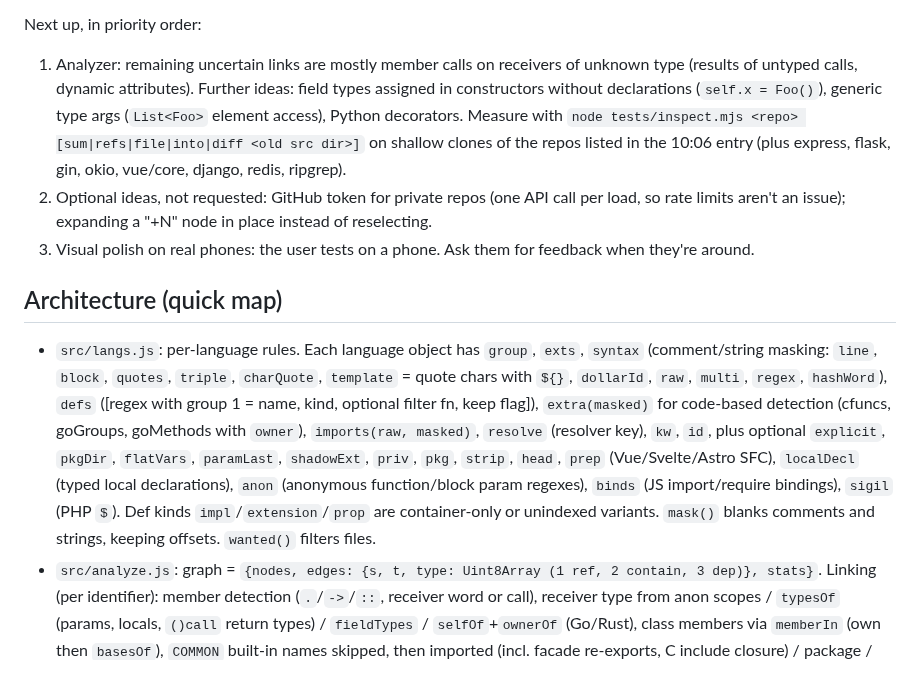
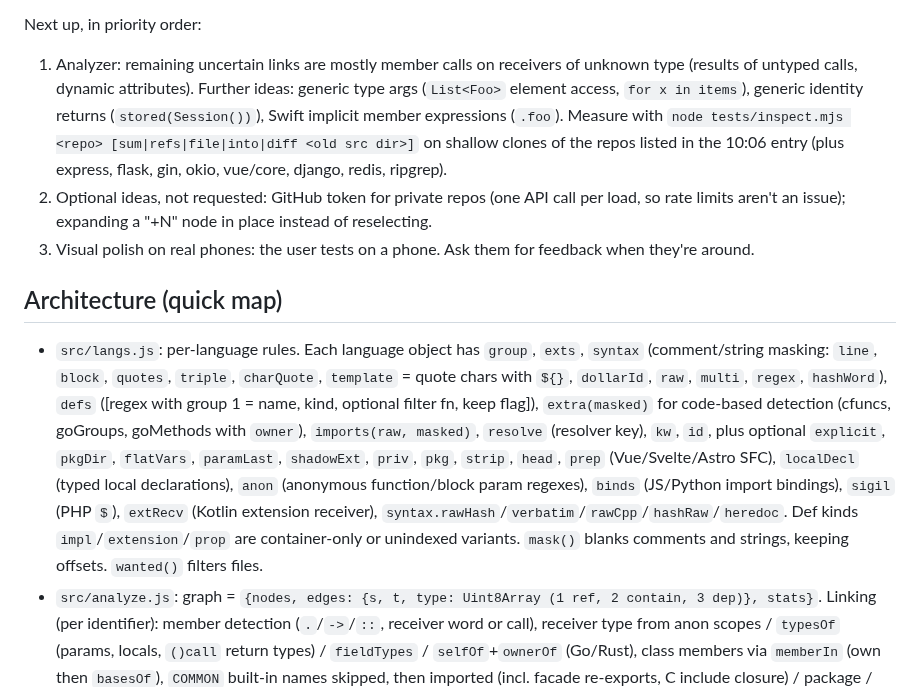
Before and after one commit to TimothyHoytBSME/RepoVisualizer, a Markdown page: logs/2026-10-07.md, the part around one of its changes. Rendered like a GitHub page.

Commit message:
Work log: current state
Co-Authored-By: Claude Opus 5.5 <noreply@anthropic.com>
Claude-Session: https://claude.ai/code/session_01N7WtbqvH4WjmqXM2XDL8X7

```diff
--- a/logs/2026-10-07.md
+++ b/logs/2026-10-07.md
@@ -12,12 +12,12 @@ Done: code/file/folder/keyword maps; WebGL2 renderer with node shapes plus a Can
 
 Next up, in priority order:
-1. Analyzer: remaining uncertain links are mostly member calls on receivers of unknown type (results of untyped calls, dynamic attributes). Further ideas: field types assigned in constructors without declarations (`self.x = Foo()`), generic type args (`List<Foo>` element access), Python decorators. Measure with `node tests/inspect.mjs <repo> [sum|refs|file|into|diff <old src dir>]` on shallow clones of the repos listed in the 10:06 entry (plus express, flask, gin, okio, vue/core, django, redis, ripgrep).
+1. Analyzer: remaining uncertain links are mostly member calls on receivers of unknown type (results of untyped calls, dynamic attributes). Further ideas: generic type args (`List<Foo>` element access, `for x in items`), generic identity returns (`stored(Session())`), Swift implicit member expressions (`.foo`). Measure with `node tests/inspect.mjs <repo> [sum|refs|file|into|diff <old src dir>]` on shallow clones of the repos listed in the 10:06 entry (plus express, flask, gin, okio, vue/core, django, redis, ripgrep).
 2. Optional ideas, not requested: GitHub token for private repos (one API call per load, so rate limits aren't an issue); expanding a "+N" node in place instead of reselecting.
 3. Visual polish on real phones: the user tests on a phone. Ask them for feedback when they're around.
 
 ## Architecture (quick map)
 
-- `src/langs.js`: per-language rules. Each language object has `group`, `exts`, `syntax` (comment/string masking: `line`, `block`, `quotes`, `triple`, `charQuote`, `template` = quote chars with `${}`, `dollarId`, `raw`, `multi`, `regex`, `hashWord`), `defs` ([regex with group 1 = name, kind, optional filter fn, keep flag]), `extra(masked)` for code-based detection (cfuncs, goGroups, goMethods with `owner`), `imports(raw, masked)`, `resolve` (resolver key), `kw`, `id`, plus optional `explicit`, `pkgDir`, `flatVars`, `paramLast`, `shadowExt`, `priv`, `pkg`, `strip`, `head`, `prep` (Vue/Svelte/Astro SFC), `localDecl` (typed local declarations), `anon` (anonymous function/block param regexes), `binds` (JS import/require bindings), `sigil` (PHP `$`). Def kinds `impl`/`extension`/`prop` are container-only or unindexed variants. `mask()` blanks comments and strings, keeping offsets. `wanted()` filters files.
+- `src/langs.js`: per-language rules. Each language object has `group`, `exts`, `syntax` (comment/string masking: `line`, `block`, `quotes`, `triple`, `charQuote`, `template` = quote chars with `${}`, `dollarId`, `raw`, `multi`, `regex`, `hashWord`), `defs` ([regex with group 1 = name, kind, optional filter fn, keep flag]), `extra(masked)` for code-based detection (cfuncs, goGroups, goMethods with `owner`), `imports(raw, masked)`, `resolve` (resolver key), `kw`, `id`, plus optional `explicit`, `pkgDir`, `flatVars`, `paramLast`, `shadowExt`, `priv`, `pkg`, `strip`, `head`, `prep` (Vue/Svelte/Astro SFC), `localDecl` (typed local declarations), `anon` (anonymous function/block param regexes), `binds` (JS/Python import bindings), `sigil` (PHP `$`), `extRecv` (Kotlin extension receiver), `syntax.rawHash`/`verbatim`/`rawCpp`/`hashRaw`/`heredoc`. Def kinds `impl`/`extension`/`prop` are container-only or unindexed variants. `mask()` blanks comments and strings, keeping offsets. `wanted()` filters files.
 - `src/analyze.js`: graph = `{nodes, edges: {s, t, type: Uint8Array (1 ref, 2 contain, 3 dep)}, stats}`. Linking (per identifier): member detection (`.`/`->`/`::`, receiver word or call), receiver type from anon scopes / `typesOf` (params, locals, `()call` return types) / `fieldTypes` / `selfOf`+`ownerOf` (Go/Rust), class members via `memberIn` (own then `basesOf`), `COMMON` built-in names skipped, then imported (incl. facade re-exports, C include closure) / package / global fallback (none for bare names in module files). Nodes: dir, file, lib, keyword, class/type/module/function/method/variable (`impl` defs are containers only). Body ranges come from indentation (`blockEnd`, with per-language skip lines). Params and locals shadow global names. Per-file `local` names and private defs; global `names` by group. `makeResolver` handles imports per language (go.mod, crate roots, python packages, jvm package dirs + symbol lookup, …). `keywords()` builds keyword nodes. Edges go out as transferable typed arrays.
 - `src/graph.js`: `indexGraph` (CSR in/out, byKey), `edgesOf`, `buildView(g, type, filters)` for `code`/`files`/`dirs`/`words`, `neighborhood(v, sel, depth, limit, dir)` (budgeted BFS with `total`, `hidden` counts; `dir` both/out/in), `shortestPath`, `withPath`, `edgeBetween`, `defaultNode`, `isTest`.
 - `src/layout.js`: Barnes-Hut force layout with depth bands. `layout-worker.js` runs it off the main thread; `layout-host.js` is the main-thread proxy (does the initial `place()`, streams positions, `onFresh` callback, falls back to a local Layout).
```
Also changed, not shown: other parts of logs/2026-10-07.md (+1 -1 lines).
